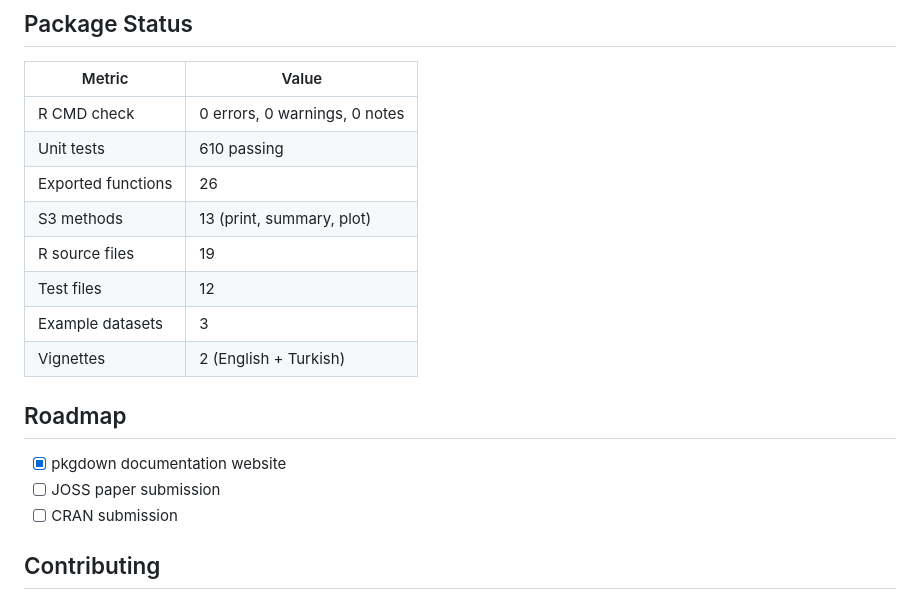
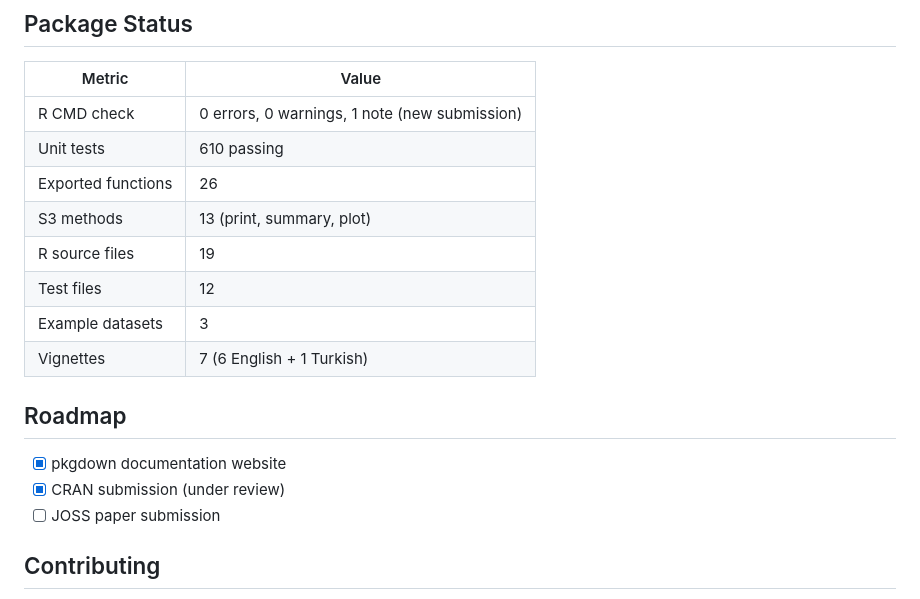
Before and after one commit to mgorgoz/taxonomic-diversity-r, a Markdown page: README.md, the part around the change. GitHub-like rendering.

Commit message:
Update README: 7 vignettes, CRAN submission under review

```diff
--- a/README.md
+++ b/README.md
@@ -297,20 +297,20 @@ diversity is significantly lower than expected by chance.
 
 | Metric | Value |
 |--------|-------|
-| R CMD check | 0 errors, 0 warnings, 0 notes |
+| R CMD check | 0 errors, 0 warnings, 1 note (new submission) |
 | Unit tests | 610 passing |
 | Exported functions | 26 |
 | S3 methods | 13 (print, summary, plot) |
 | R source files | 19 |
 | Test files | 12 |
 | Example datasets | 3 |
-| Vignettes | 2 (English + Turkish) |
+| Vignettes | 7 (6 English + 1 Turkish) |
 
 ## Roadmap
 
 - [x] pkgdown documentation website
+- [x] CRAN submission (under review)
 - [ ] JOSS paper submission
-- [ ] CRAN submission
 
 ## Contributing
 
```
